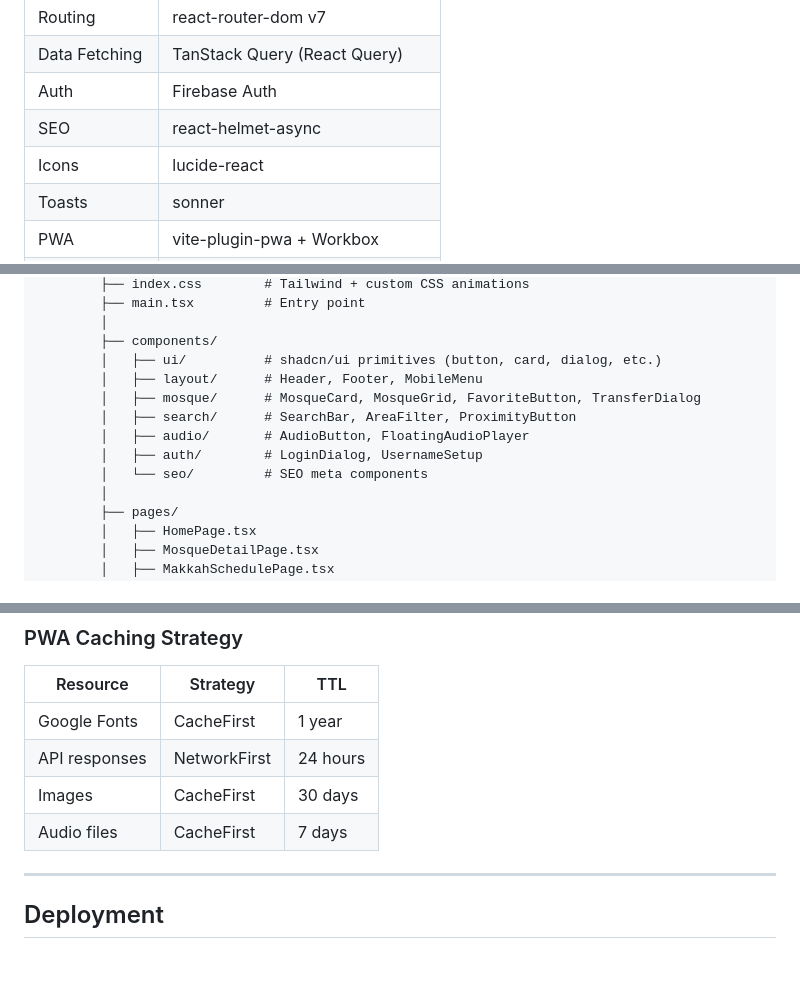
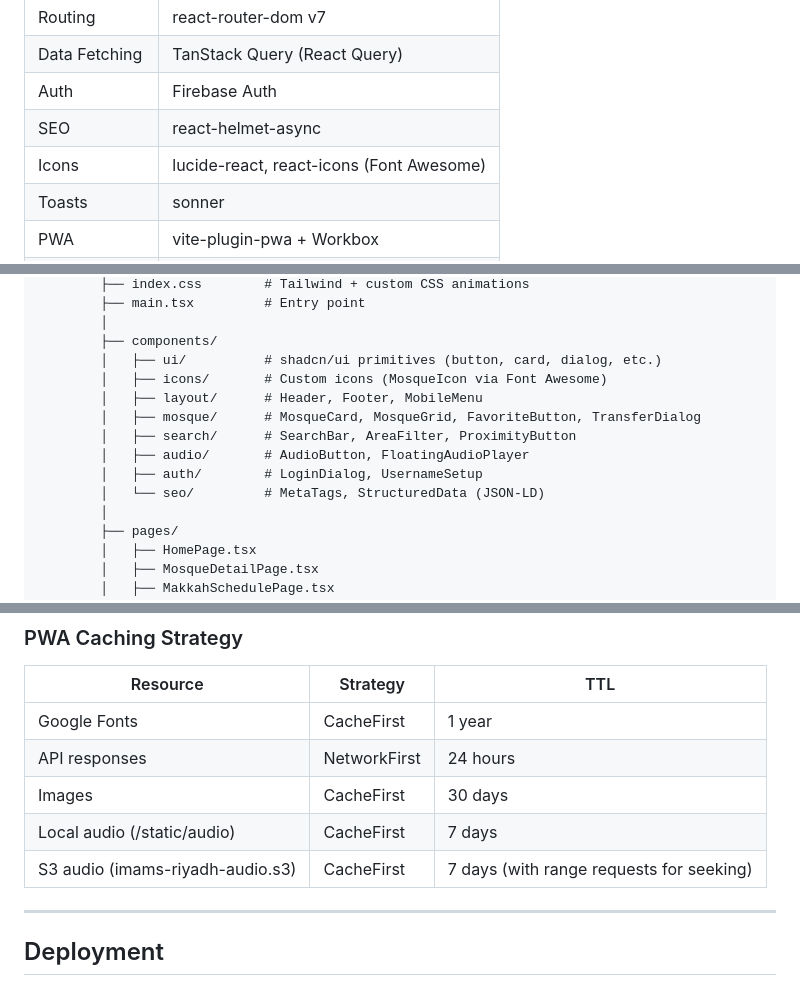
Before and after one commit to iNawaffff/riyadh-taraweeh, a Markdown page: PROJECT_STATUS.md, 3 parts joined by grey strips. Drawn GitHub-style; blank space fills up the shorter version.

```diff
--- a/PROJECT_STATUS.md
+++ b/PROJECT_STATUS.md
@@ -76,7 +77,7 @@ A comprehensive directory of Taraweeh prayer imams and mosques in Riyadh, Saudi
 | Data Fetching | TanStack Query (React Query) |
 | Auth | Firebase Auth |
 | SEO | react-helmet-async |
-| Icons | lucide-react |
+| Icons | lucide-react, react-icons (Font Awesome) |
 | Toasts | sonner |
 | PWA | vite-plugin-pwa + Workbox |
 | Error Tracking | Sentry |
@@ -118,12 +119,13 @@ riyadh_taraweeh/
         │
         ├── components/
         │   ├── ui/          # shadcn/ui primitives (button, card, dialog, etc.)
+        │   ├── icons/       # Custom icons (MosqueIcon via Font Awesome)
         │   ├── layout/      # Header, Footer, MobileMenu
         │   ├── mosque/      # MosqueCard, MosqueGrid, FavoriteButton, TransferDialog
         │   ├── search/      # SearchBar, AreaFilter, ProximityButton
         │   ├── audio/       # AudioButton, FloatingAudioPlayer
         │   ├── auth/        # LoginDialog, UsernameSetup
-        │   └── seo/         # SEO meta components
+        │   └── seo/         # MetaTags, StructuredData (JSON-LD)
         │
         ├── pages/
         │   ├── HomePage.tsx
@@ -319,7 +325,8 @@ riyadh_taraweeh/
 | Google Fonts | CacheFirst | 1 year |
 | API responses | NetworkFirst | 24 hours |
 | Images | CacheFirst | 30 days |
-| Audio files | CacheFirst | 7 days |
+| Local audio (/static/audio) | CacheFirst | 7 days |
+| S3 audio (imams-riyadh-audio.s3) | CacheFirst | 7 days (with range requests for seeking) |
 
 ---
 
```
Also changed, not shown: other parts of PROJECT_STATUS.md (+32 -0 lines).
